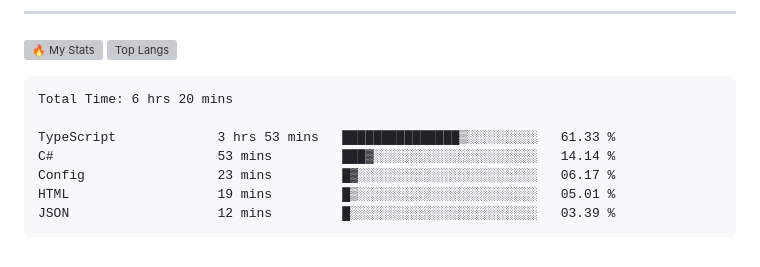
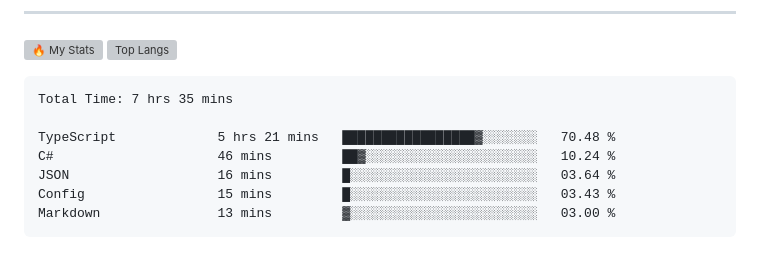
Before and after one commit to gr1d99/gr1d99, a Markdown page: README.md, the part around the change. Rendered like a GitHub page; grey boxes are pictures that could not be loaded.

Commit message:
Updated waka-readme graph with new metrics

````diff
--- a/README.md
+++ b/README.md
@@ -49,13 +49,13 @@
 <!--START_SECTION:waka-->
 
 ```txt
-Total Time: 6 hrs 20 mins
+Total Time: 7 hrs 35 mins
 
-TypeScript             3 hrs 53 mins   ███████████████▒░░░░░░░░░   61.33 %
-C#                     53 mins         ███▓░░░░░░░░░░░░░░░░░░░░░   14.14 %
-Config                 23 mins         █▓░░░░░░░░░░░░░░░░░░░░░░░   06.17 %
-HTML                   19 mins         █▒░░░░░░░░░░░░░░░░░░░░░░░   05.01 %
-JSON                   12 mins         █░░░░░░░░░░░░░░░░░░░░░░░░   03.39 %
+TypeScript             5 hrs 21 mins   █████████████████▓░░░░░░░   70.48 %
+C#                     46 mins         ██▓░░░░░░░░░░░░░░░░░░░░░░   10.24 %
+JSON                   16 mins         █░░░░░░░░░░░░░░░░░░░░░░░░   03.64 %
+Config                 15 mins         █░░░░░░░░░░░░░░░░░░░░░░░░   03.43 %
+Markdown               13 mins         ▓░░░░░░░░░░░░░░░░░░░░░░░░   03.00 %
 ```
 
 <!--END_SECTION:waka-->
````
